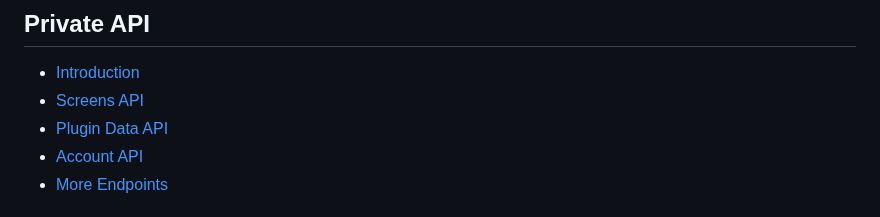
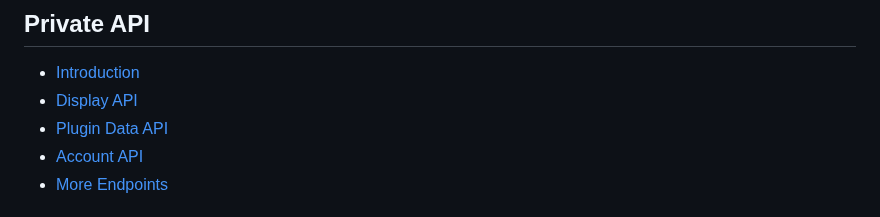
Before and after one commit to usetrmnl/api-docs, a Markdown page: SUMMARY.md, the part around the change. Drawn GitHub-style.

```diff
--- a/SUMMARY.md
+++ b/SUMMARY.md
@@ -35,7 +35,7 @@
 ## Private API
 
 * [Introduction](private-api/introduction.md)
-* [Screens API](private-api/screens.md)
+* [Display API](private-api/screens.md)
 * [Plugin Data API](private-api/plugin-data.md)
 * [Account API](private-api/account.md)
 * [More Endpoints](private-api/more-endpoints.md)
```
Also changed, not shown: diy/byod-s.md (+15 -17 lines), .gitbook/assets/TRMNL-playlist-scheduler.png (added).
